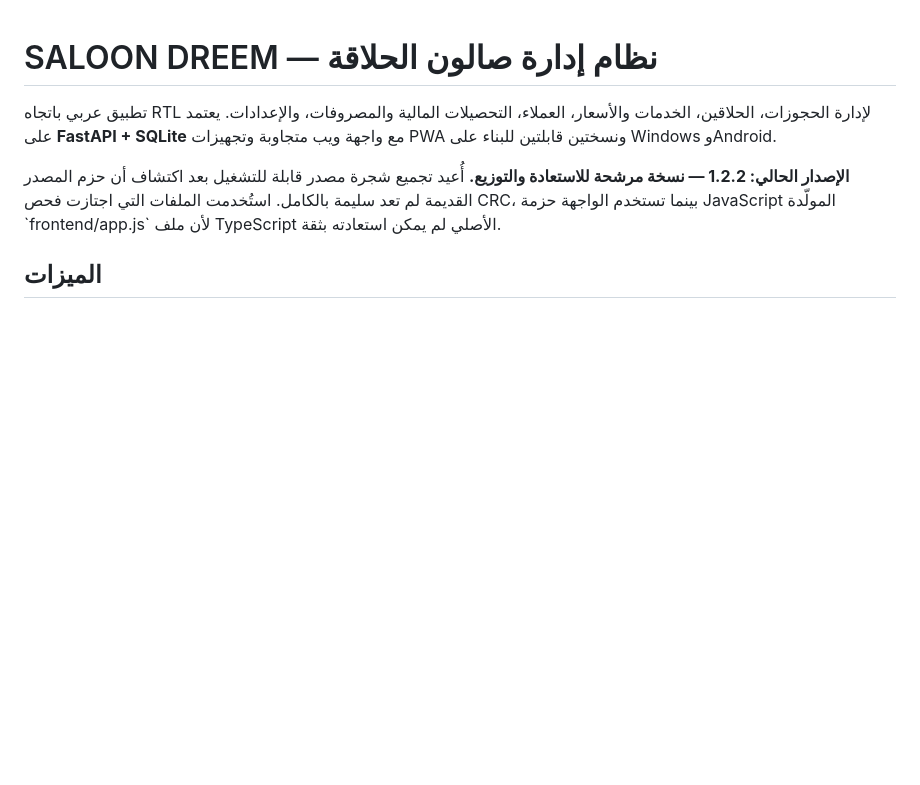
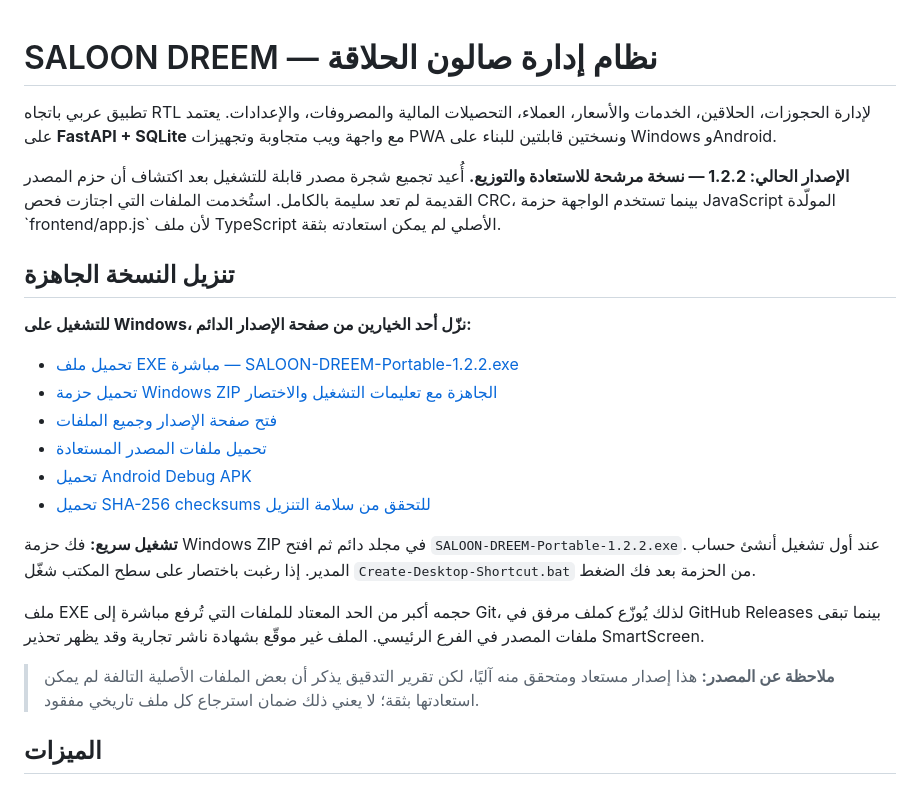
Before and after one commit to ibrahimrsaleem-wq/SALOON-DREEM, a Markdown page: README.md, the part around the change. Drawn GitHub-style; blank space fills up the shorter version.

Commit message:
Document permanent EXE and full release download links in README

```diff
--- a/README.md
+++ b/README.md
@@ -3,6 +3,23 @@
 تطبيق عربي باتجاه RTL لإدارة الحجوزات، الحلاقين، الخدمات والأسعار، العملاء، التحصيلات المالية والمصروفات، والإعدادات. يعتمد على **FastAPI + SQLite** مع واجهة ويب متجاوبة وتجهيزات PWA ونسختين قابلتين للبناء على Windows وAndroid.
 
 **الإصدار الحالي: 1.2.2 — نسخة مرشحة للاستعادة والتوزيع.** أُعيد تجميع شجرة مصدر قابلة للتشغيل بعد اكتشاف أن حزم المصدر القديمة لم تعد سليمة بالكامل. استُخدمت الملفات التي اجتازت فحص CRC، بينما تستخدم الواجهة حزمة JavaScript المولّدة \`frontend/app.js\` لأن ملف TypeScript الأصلي لم يمكن استعادته بثقة.
+
+## تنزيل النسخة الجاهزة
+
+**للتشغيل على Windows، نزّل أحد الخيارين من صفحة الإصدار الدائم:**
+
+- [تحميل ملف EXE مباشرة — SALOON-DREEM-Portable-1.2.2.exe](https://github.com/ibrahimrsaleem-wq/SALOON-DREEM/releases/download/v1.2.2/SALOON-DREEM-Portable-1.2.2.exe)
+- [تحميل حزمة Windows ZIP الجاهزة مع تعليمات التشغيل والاختصار](https://github.com/ibrahimrsaleem-wq/SALOON-DREEM/releases/download/v1.2.2/SALOON-DREEM-Windows-1.2.2-Ready.zip)
+- [فتح صفحة الإصدار وجميع الملفات](https://github.com/ibrahimrsaleem-wq/SALOON-DREEM/releases/tag/v1.2.2)
+- [تحميل ملفات المصدر المستعادة](https://github.com/ibrahimrsaleem-wq/SALOON-DREEM/releases/download/v1.2.2/SALOON-DREEM-Source-1.2.2.tar.gz)
+- [تحميل Android Debug APK](https://github.com/ibrahimrsaleem-wq/SALOON-DREEM/releases/download/v1.2.2/SALOON-DREEM-Android-1.2.2-debug.apk)
+- [تحميل SHA-256 checksums للتحقق من سلامة التنزيل](https://github.com/ibrahimrsaleem-wq/SALOON-DREEM/releases/download/v1.2.2/SALOON-DREEM-1.2.2-SHA256SUMS.txt)
+
+**تشغيل سريع:** فك حزمة Windows ZIP في مجلد دائم ثم افتح `SALOON-DREEM-Portable-1.2.2.exe`. عند أول تشغيل أنشئ حساب المدير. إذا رغبت باختصار على سطح المكتب شغّل `Create-Desktop-Shortcut.bat` من الحزمة بعد فك الضغط.
+
+ملف EXE حجمه أكبر من الحد المعتاد للملفات التي تُرفع مباشرة إلى Git، لذلك يُوزّع كملف مرفق في GitHub Releases بينما تبقى ملفات المصدر في الفرع الرئيسي. الملف غير موقّع بشهادة ناشر تجارية وقد يظهر تحذير SmartScreen.
+
+> **ملاحظة عن المصدر:** هذا إصدار مستعاد ومتحقق منه آليًا، لكن تقرير التدقيق يذكر أن بعض الملفات الأصلية التالفة لم يمكن استعادتها بثقة؛ لا يعني ذلك ضمان استرجاع كل ملف تاريخي مفقود.
 
 ## الميزات
 
```
